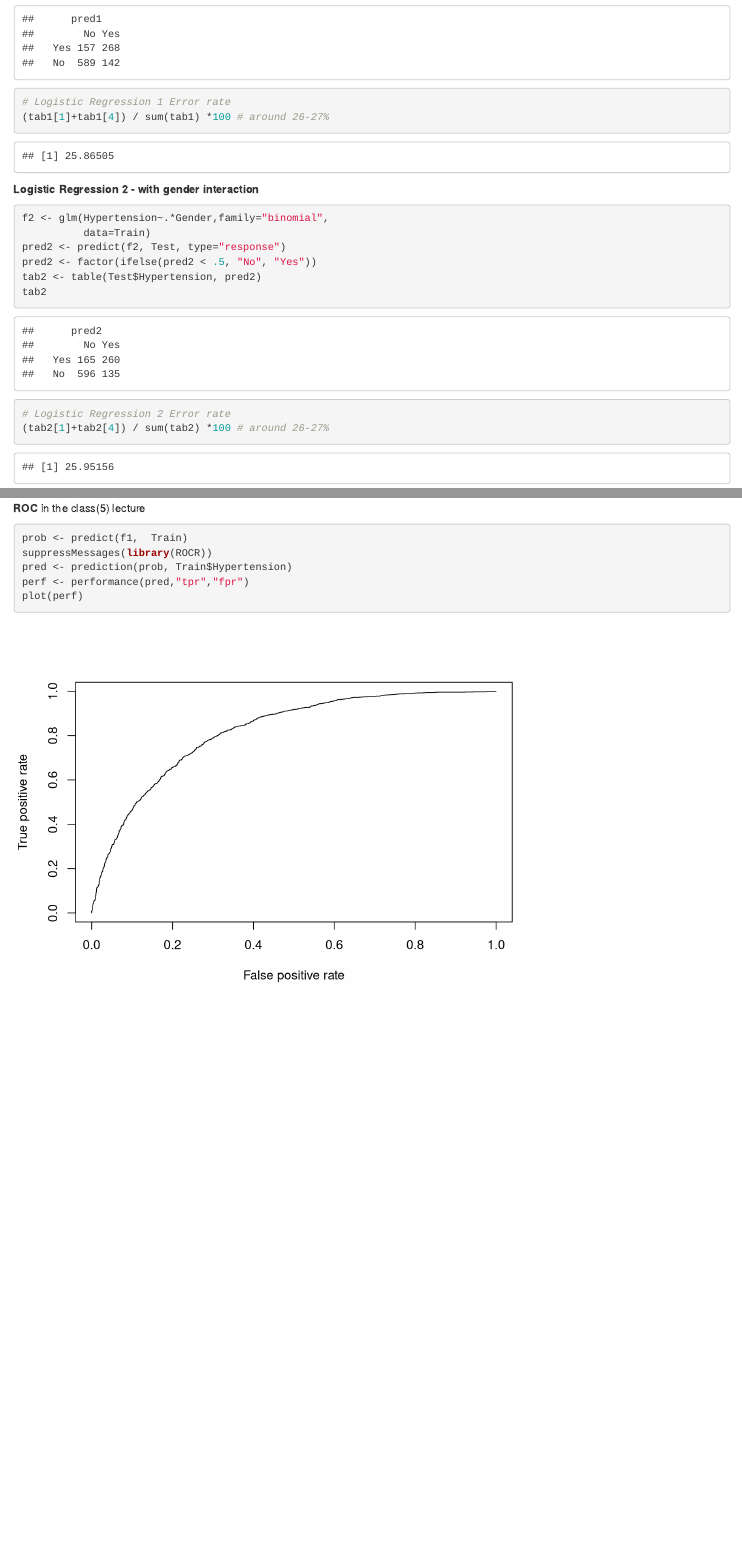
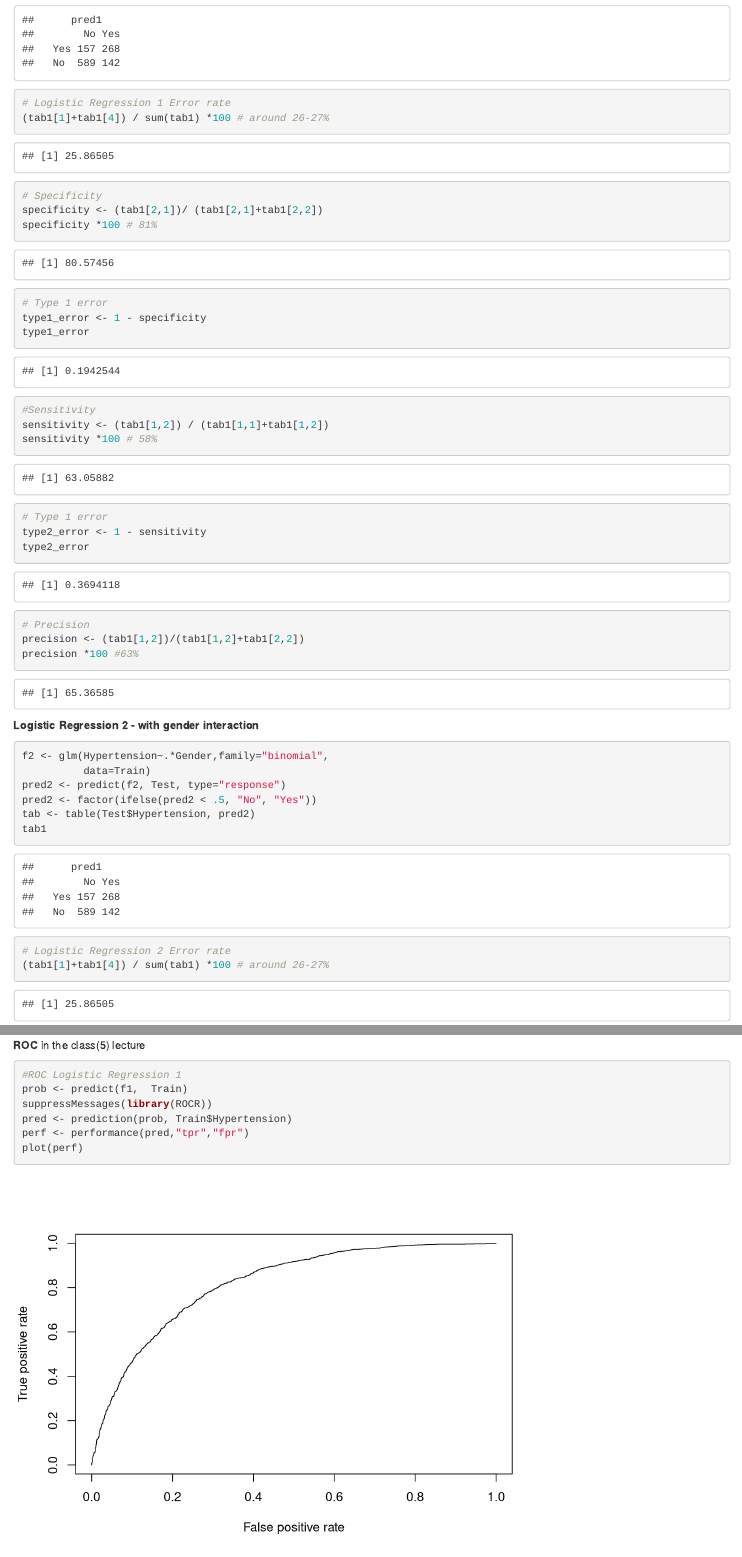
Before and after one commit to niamhharford/Project_Git, an R Markdown document (Training_Test_Sets.Rmd): the page in a window 1100 px wide, from 1030 px down before the commit and from 1050 px down after it, so that both start at the same text, and a second part further down, joined at a grey line. Rendered offline with R 4.5, knitr and Pandoc, with nearby package versions; code that draws random numbers runs with fixed seeds of ours; some code elsewhere in the file could not run offline.

Commit message:
training and test

````diff
--- a/Training_Test_Sets.Rmd
+++ b/Training_Test_Sets.Rmd
@@ -68,6 +69,27 @@ tab1
 
 # Logistic Regression 1 Error rate
 (tab1[1]+tab1[4]) / sum(tab1) *100 # around 26-27%
+
+
+# Specificity
+specificity <- (tab1[2,1])/ (tab1[2,1]+tab1[2,2])
+specificity *100 # 81%
+
+# Type 1 error
+type1_error <- 1 - specificity
+type1_error
+
+#Sensitivity
+sensitivity <- (tab1[1,2]) / (tab1[1,1]+tab1[1,2])
+sensitivity *100 # 58%
+
+# Type 1 error
+type2_error <- 1 - sensitivity
+type2_error
+
+# Precision
+precision <- (tab1[1,2])/(tab1[1,2]+tab1[2,2])
+precision *100 #63%
 ```
 
 
@@ -78,11 +100,32 @@ f2 <- glm(Hypertension~.*Gender,family="binomial",
           data=Train)
 pred2 <- predict(f2, Test, type="response")
 pred2 <- factor(ifelse(pred2 < .5, "No", "Yes"))
-tab2 <- table(Test$Hypertension, pred2)
-tab2
+tab <- table(Test$Hypertension, pred2)
+tab1
 
 # Logistic Regression 2 Error rate
-(tab2[1]+tab2[4]) / sum(tab2) *100 # around 26-27%
+(tab1[1]+tab1[4]) / sum(tab1) *100 # around 26-27%
+
+
+# Specificity
+specificity <- (tab1[2,1])/ (tab1[2,1]+tab1[2,2])
+specificity *100 # 81%
+
+# Type 1 error
+type1_error <- 1 - specificity
+type1_error
+
+#Sensitivity
+sensitivity <- (tab1[1,2]) / (tab1[1,1]+tab1[1,2])
+sensitivity *100 # 58%
+
+# Type 1 error
+type2_error <- 1 - sensitivity
+type2_error
+
+# Precision
+precision <- (tab1[1,2])/(tab1[1,2]+tab1[2,2])
+precision *100 #63%
 ```
 
 
@@ -121,2 +171,20 @@ table(predict(f4, Train, type="class"), Train$Hypertension)
 
 
+# Specificity
+specificity <- (tab1[2,1]) / (tab1[2,1]+tab1[2,2])
+specificity *100 # 65%
+
+# Type 1 error
+type1_error <- 1 - specificity
+type1_error
+
+#Sensitivity
+sensitivity <- (tab1[1,2]) / (tab1[1,1]+tab1[1,2])
+sensitivity *100 # 78%
+
+# Type 1 error
+type2_error <- 1 - sensitivity
+type2_error
+
+# Precision
+precision <- (tab1[1,2])/(tab1[1,2]+tab1[2,2])
@@ -125,3 +199,25 @@ table(predict(f4, Test,type="class"), Test$Hypertension)
+(tab1[1]+tab1[4]) / sum(tab1) *100 # around 26-27%
+
+
+# Specificity
+specificity <- (tab1[2,1])/ (tab1[2,1]+tab1[2,2])
+specificity *100 # 61%
+
+# Type 1 error
+type1_error <- 1 - specificity
+type1_error
+
+#Sensitivity
+sensitivity <- (tab1[1,2]) / (tab1[1,1]+tab1[1,2])
+sensitivity *100 # 80%
+
+# Type 1 error
+type2_error <- 1 - sensitivity
+type2_error
+
+# Precision
+precision <- (tab1[1,2])/(tab1[1,2]+tab1[2,2])
+precision *100 #78%
 
 ```
 
@@ -131,15 +227,14 @@ table(predict(f4, Test,type="class"), Test$Hypertension)
 **ROC** in the class(5) lecture
 
 ```{r}
+#ROC Logistic Regression 1
 prob <- predict(f1,  Train)
 suppressMessages(library(ROCR))
 pred <- prediction(prob, Train$Hypertension)
 perf <- performance(pred,"tpr","fpr")
 plot(perf)
 
-
-
-
+#ROC Logistic Regression 2
 prob <- predict(f2,  Train)
 suppressMessages(library(ROCR))
 pred <- prediction(prob, Train$Hypertension)
````
Also changed, not shown: Training_Test_Sets.Rmd (23 more changed lines).
